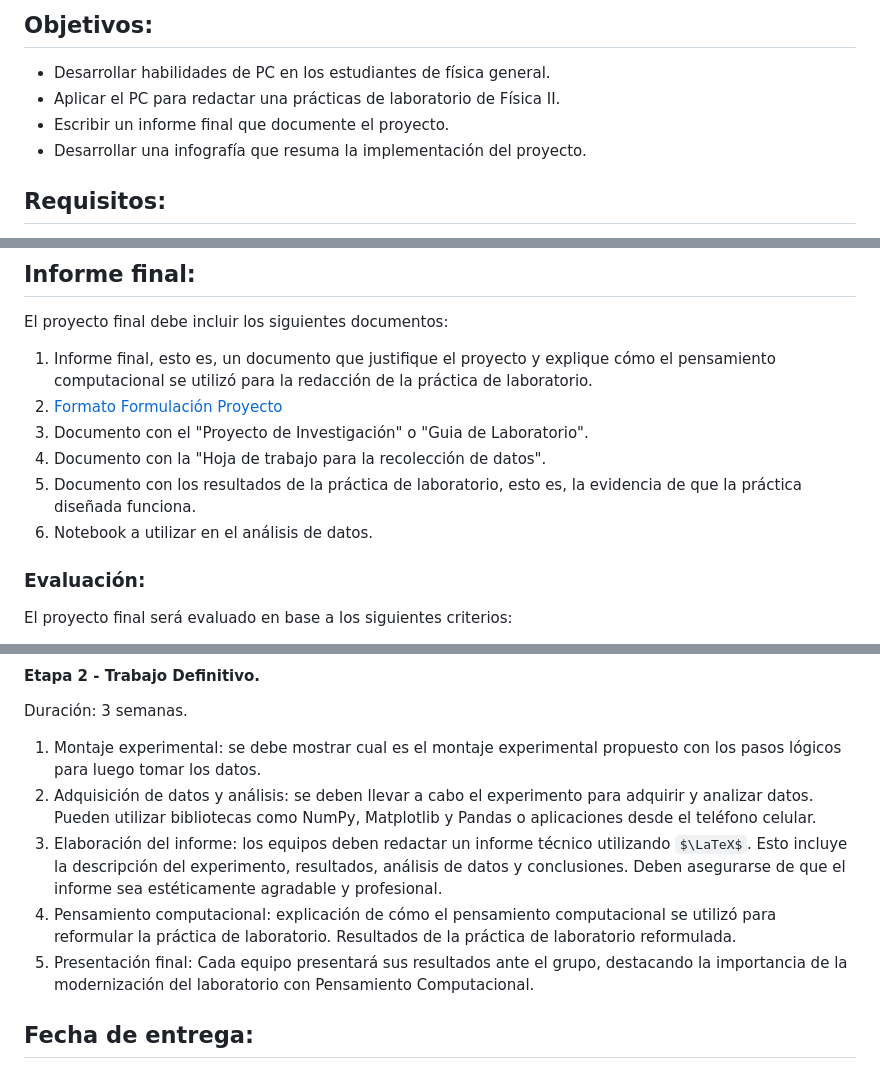
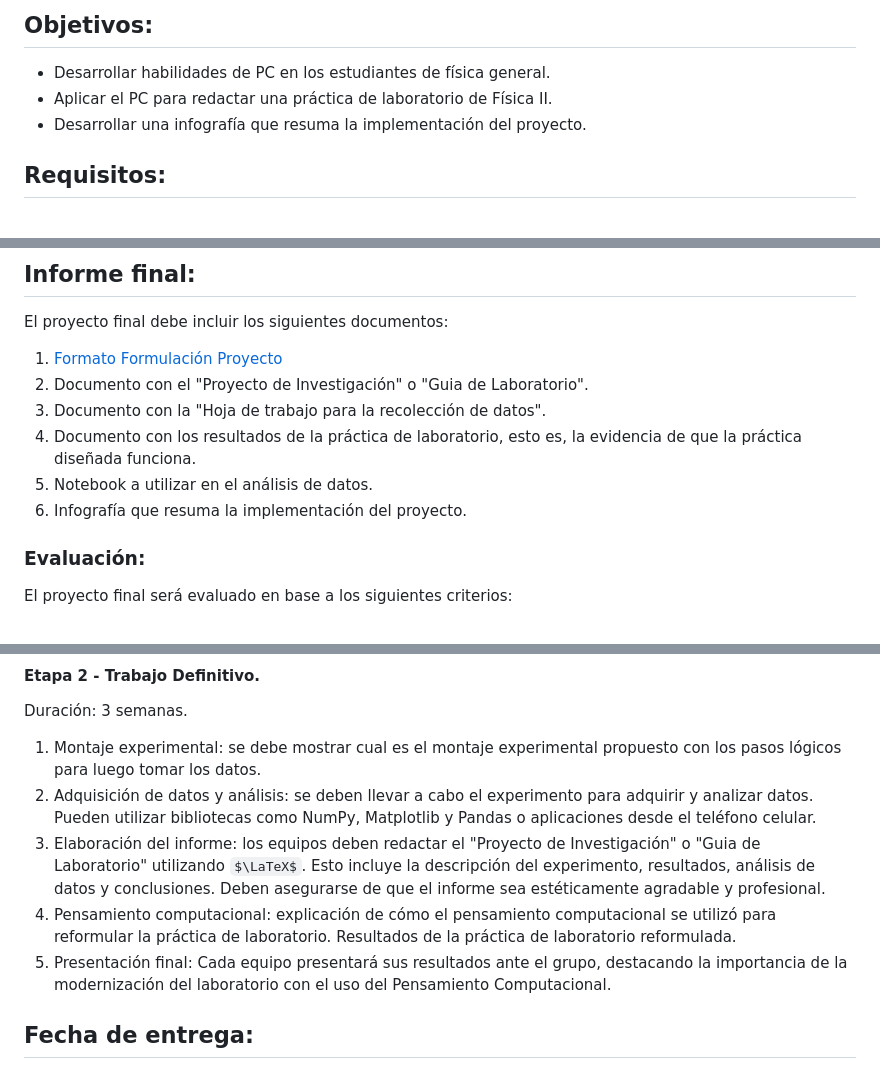
Before and after one commit to hectorfro/CursosUIS, a Markdown page: LabFisII25B/Proy_Final_25B.md, 3 parts joined by grey strips. GitHub-like rendering; some formulas as TeX source.

```diff
--- a/LabFisII25B/Proy_Final_25B.md
+++ b/LabFisII25B/Proy_Final_25B.md
@@ -38,8 +38,7 @@ Los estudiantes deben utilizar el PC para elaborar una práctica del laboratorio
 
 ## Objetivos:
 - Desarrollar habilidades de PC en los estudiantes de física general.
-- Aplicar el PC para redactar una prácticas de laboratorio de Física II.
-- Escribir un informe final que documente el proyecto.
+- Aplicar el PC para redactar una práctica de laboratorio de Física II.
 - Desarrollar una infografía que resuma la implementación del proyecto.
 
 ## Requisitos:
@@ -65,12 +64,12 @@ Con las herramientas del laboratorio [Simuladores Peth](https://phet.colorado.ed
 ## Informe final:
 El proyecto final debe incluir los siguientes documentos:
 
-1. Informe final, esto es, un documento que justifique el proyecto y explique cómo el pensamiento computacional se utilizó para la redacción de la práctica de laboratorio.
-2. [Formato Formulación Proyecto](https://docs.google.com/document/d/1G6OQlBPTgFA4_zgUAfb8EarNI16tC0mf/edit)
-3. Documento con el "Proyecto de Investigación" o "Guia de Laboratorio".
-4. Documento con la "Hoja de trabajo para la recolección de datos".
-5. Documento con los resultados de la práctica de laboratorio, esto es, la evidencia de que la práctica diseñada funciona.
-6. Notebook a utilizar en el análisis de datos.
+1. [Formato Formulación Proyecto](https://docs.google.com/document/d/1G6OQlBPTgFA4_zgUAfb8EarNI16tC0mf/edit)
+2. Documento con el "Proyecto de Investigación" o "Guia de Laboratorio".
+3. Documento con la "Hoja de trabajo para la recolección de datos".
+4. Documento con los resultados de la práctica de laboratorio, esto es, la evidencia de que la práctica diseñada funciona.
+5. Notebook a utilizar en el análisis de datos.
+6. Infografía que resuma la implementación del proyecto.
 
 ### Evaluación:
 El proyecto final será evaluado en base a los siguientes criterios:
@@ -96,8 +95,8 @@ Duración: 3 semanas.
 
 1. Montaje experimental: se debe mostrar cual es el montaje experimental propuesto con los pasos lógicos para luego tomar los datos.
 2. Adquisición de datos y análisis: se deben llevar a cabo el experimento para adquirir y analizar datos. Pueden utilizar bibliotecas como NumPy, Matplotlib y Pandas o aplicaciones desde el teléfono celular.
-3. Elaboración del informe: los equipos deben redactar un informe técnico utilizando $\LaTeX$. Esto incluye la descripción del experimento, resultados, análisis de datos y conclusiones. Deben asegurarse de que el informe sea estéticamente agradable y profesional.
+3. Elaboración del informe: los equipos deben redactar el "Proyecto de Investigación" o "Guia de Laboratorio" utilizando $\LaTeX$. Esto incluye la descripción del experimento, resultados, análisis de datos y conclusiones. Deben asegurarse de que el informe sea estéticamente agradable y profesional.
 4. Pensamiento computacional: explicación de cómo el pensamiento computacional se utilizó para reformular la práctica de laboratorio. Resultados de la práctica de laboratorio reformulada.
-5. Presentación final: Cada equipo presentará sus resultados ante el grupo, destacando la importancia de la modernización del laboratorio con Pensamiento Computacional.
+5. Presentación final: Cada equipo presentará sus resultados ante el grupo, destacando la importancia de la modernización del laboratorio con el uso del Pensamiento Computacional.
 
 ## Fecha de entrega:
```
Also changed, not shown: other parts of LabFisII25B/Proy_Final_25B.md (+2 -2 lines).
